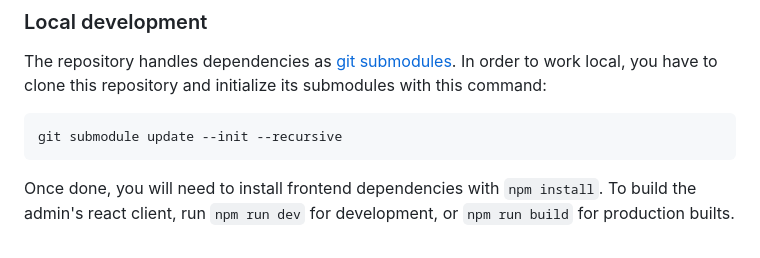
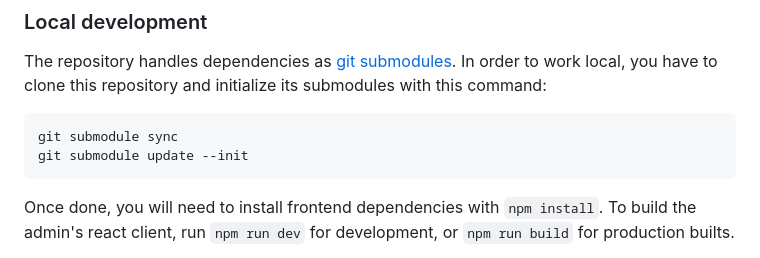
Before and after one commit to codeccoop/http-bridge, a Markdown page: README.md, the part around the change. Rendered like a GitHub page.

Commit message:
feat: update readme developers section

````diff
--- a/README.md
+++ b/README.md
@@ -120,7 +120,8 @@ In order to work local, you have to clone this repository and initialize its sub
 command:
 
 ```bash
-git submodule update --init --recursive
+git submodule sync
+git submodule update --init
 ```
 
 Once done, you will need to install frontend dependencies with `npm install`. To build the admin's react client,
````
